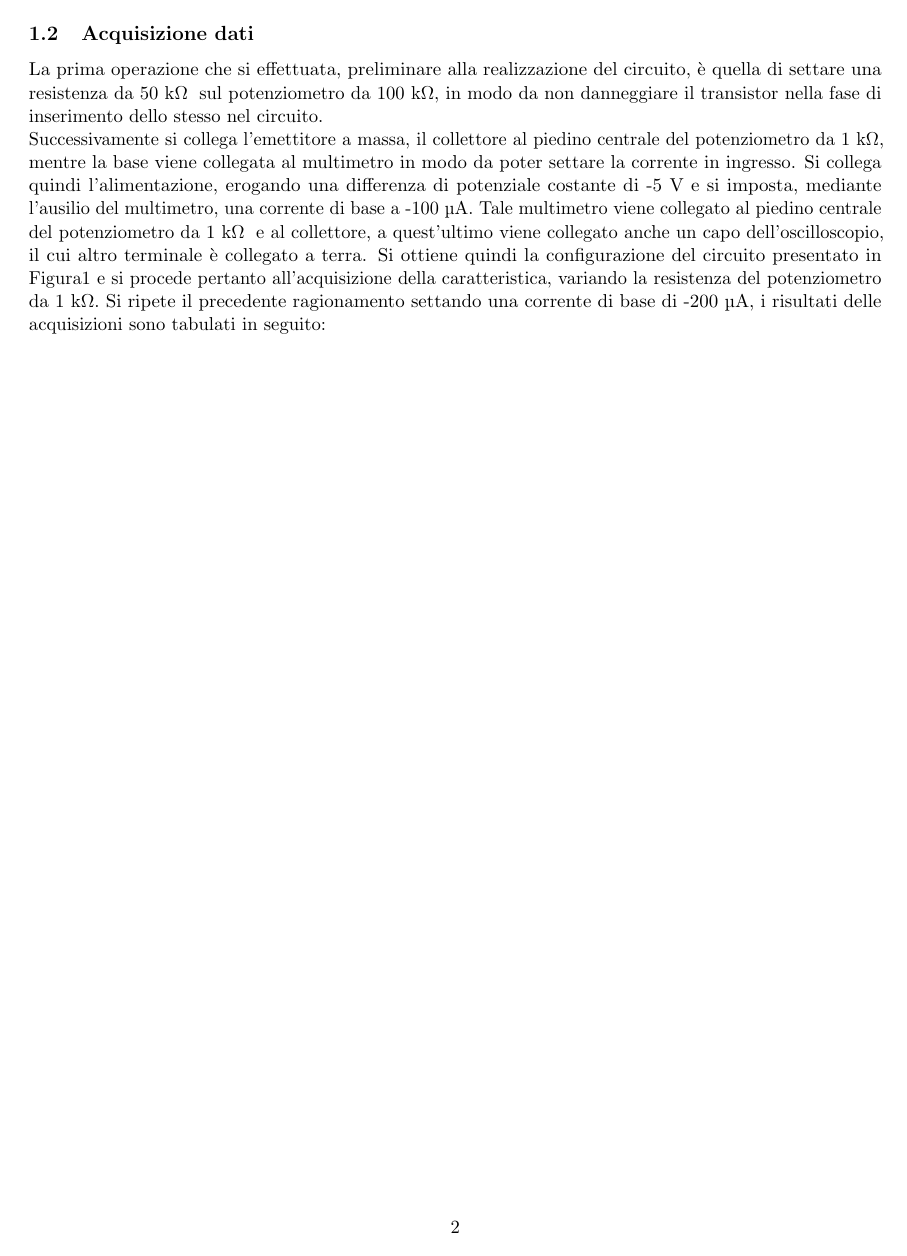
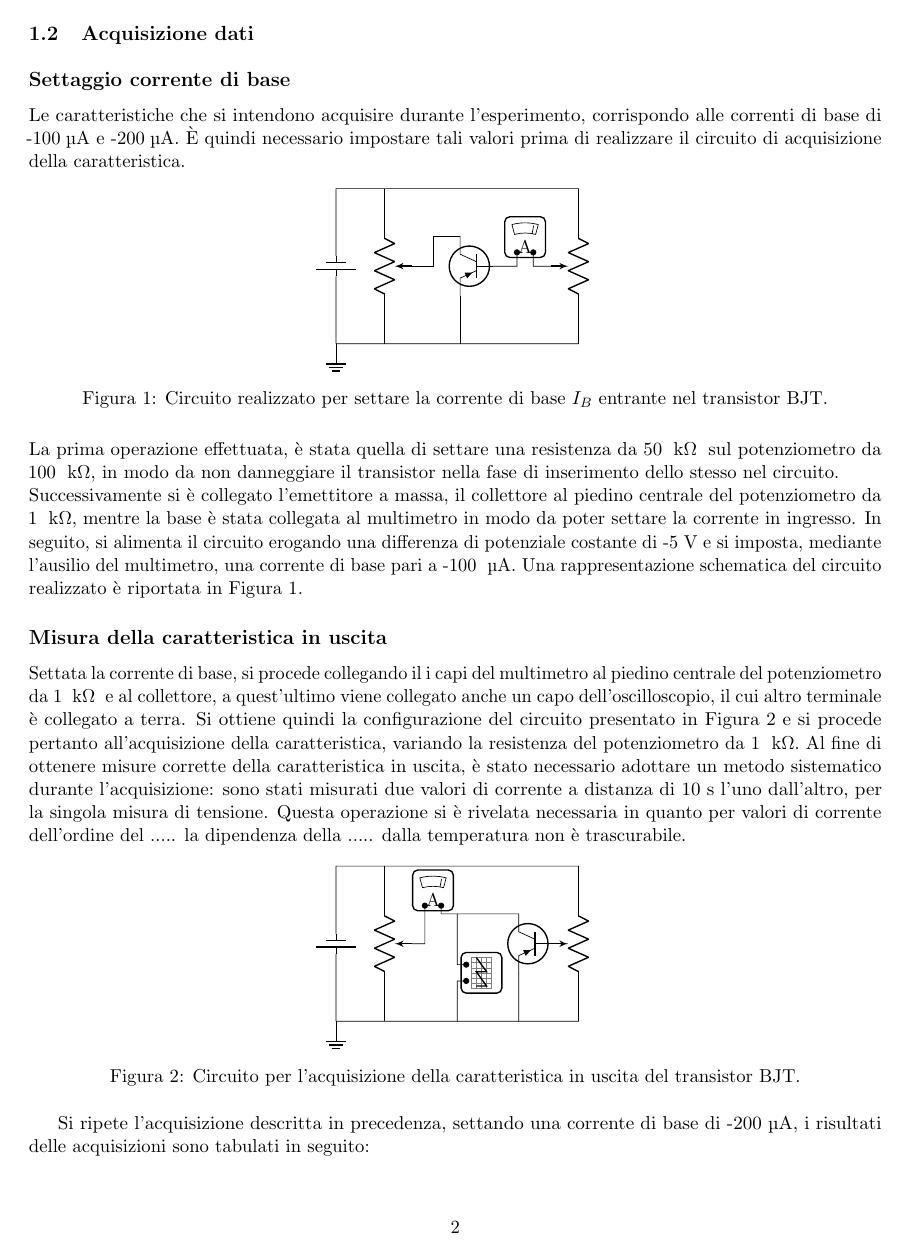
Before and after one commit to A-lida/lab_elettronica, a LaTeX document (lab2/relazione/src/sections/acquisizione.tex): page 2 of 4. Compiled offline with pdfLaTeX.

Commit message:
aggiunte subsection, inseriti i due circuiti

```diff
--- a/lab2/relazione/src/sections/acquisizione.tex
+++ b/lab2/relazione/src/sections/acquisizione.tex
@@ -21,32 +21,53 @@
+    \subsection{Acquisizione dati}\label{subsec:acquisizione-dati}
+    \vspace{0.2cm}
+    \subsection*{Settaggio corrente di base}
+
+    Le caratteristiche che si intendono acquisire durante l'esperimento, corrispondo alle correnti
+    di base di -100\;\textmu A e -200\;\textmu A. È quindi necessario impostare tali valori prima di realizzare
+    il circuito di acquisizione della caratteristica.
 
     \begin{figure}[h!]
         \centering
+        \subfile{../tabelle_e_circuiti/circuito_corrente_base}
+        \caption{Circuito realizzato per settare la corrente di base $I_B$ entrante nel transistor BJT.}
+        \label{fig:circuito-corrente-base}
+    \end{figure}
+
+    \noindent La prima operazione effettuata, è stata quella di settare una resistenza da 50~\;k\textohm\;
+    sul potenziometro da 100~\;k\textohm, in modo da non danneggiare il
+    transistor nella fase di inserimento dello stesso nel circuito. \\
+    Successivamente si è collegato l'emettitore a massa, il collettore al piedino centrale
+    del potenziometro da 1~\;k\textohm, mentre la base è stata collegata al multimetro
+    in modo da poter settare la corrente in ingresso. In seguito, si alimenta il circuito erogando
+    una differenza di potenziale costante di -5~V e si imposta, mediante l'ausilio del multimetro,
+    una corrente di base pari a -100~\;\textmu A. Una rappresentazione schematica del circuito realizzato
+    è riportata in Figura~\ref{fig:circuito-corrente-base}.
+
+    \subsection*{Misura della caratteristica in uscita}
+    Settata la corrente di base, si procede collegando il i capi del multimetro al piedino
+    centrale del potenziometro da 1~\;k\textohm\; e al collettore, a quest'ultimo
+    viene collegato anche un capo dell'oscilloscopio, il cui altro terminale è collegato a terra.
+    Si ottiene quindi la configurazione del circuito presentato in Figura~\ref{fig:circuito-caratteristica}
+    e si procede pertanto all'acquisizione della caratteristica, variando la
+    resistenza del potenziometro da 1~\;k\textohm.
+    Al fine di ottenere misure corrette della caratteristica in uscita, è stato necessario adottare
+    un metodo sistematico durante l'acquisizione: sono stati misurati due valori di corrente a distanza di 10 s
+    l'uno dall'altro, per la singola misura di tensione. Questa operazione si è rivelata necessaria in quanto
+    per valori di corrente dell'ordine del ..... la dipendenza della ..... dalla temperatura non è trascurabile.
+%    TODO: finire questa frase decentemente!
+
+    \begin{figure}[ht]
+        \centering
         \subfile{../tabelle_e_circuiti/circuito_acquisizione}
-        \caption{Circuito realizzato per l'acquisizione della caratteristica di uscita del BJT}
-        \label{fig:circuito}
+        \caption{Circuito per l'acquisizione della caratteristica in uscita del transistor BJT.}
+        \label{fig:circuito-caratteristica}
     \end{figure}
-    \newpage
-    \subsection{Acquisizione dati}\label{subsec:acquisizione-dati}
 
-    La prima operazione che si effettuata, preliminare alla realizzazione
-    del circuito, è quella di settare una resistenza da 50~k\textohm\;
-    sul potenziometro da 100~k\textohm, in modo da non danneggiare il
-    transistor nella fase di inserimento dello stesso nel circuito. \\
-    Successivamente si collega l'emettitore a massa, il collettore al piedino centrale
-    del potenziometro da 1~k\textohm, mentre la base viene collegata al multimetro
-    in modo da poter settare la corrente in ingresso. Si collega quindi
-    l'alimentazione, erogando una differenza di potenziale costante di -5~V e
-    si imposta, mediante l'ausilio del multimetro, una corrente di base
-    a -100~\textmu A. Tale multimetro viene collegato al piedino
-    centrale del potenziometro da 1~k\textohm\; e al collettore, a quest'ultimo
-    viene collegato anche un capo dell'oscilloscopio, il cui altro terminale è collegato a terra.
-    Si ottiene quindi la configurazione del circuito presentato in Figura\ref{fig:circuito} e si procede
-    pertanto all'acquisizione della caratteristica, variando la
-    resistenza del potenziometro da 1~k\textohm.
-    Si ripete il precedente ragionamento settando una corrente di base
+    Si ripete l'acquisizione descritta in precedenza, settando una corrente di base
     di -200~\textmu A, i risultati delle acquisizioni sono tabulati in seguito:
-
+\clearpage
     \begin{table}[ht]
         \centering
         \subfile{../tabelle_e_circuiti/100uA}
         \captionsetup{justification=centering} % Opzionale, migliora l'allineamento
+        \caption{Misura della caratteristica in uscita del transistor BJT, per una corrente di base pari a -100\;\textmu A. Il
@@ -61,3 +82,4 @@
         \centering
         \subfile{../tabelle_e_circuiti/200uA}
         \captionsetup{justification=centering} % Opzionale, migliora l'allineamento
+        \caption{Misura della caratteristica in uscita del transistor BJT, per una corrente di base pari a -200\;\textmu A. Il
```
Also changed, not shown: lab2/relazione/src/sections/acquisizione.tex (18 more changed lines).
